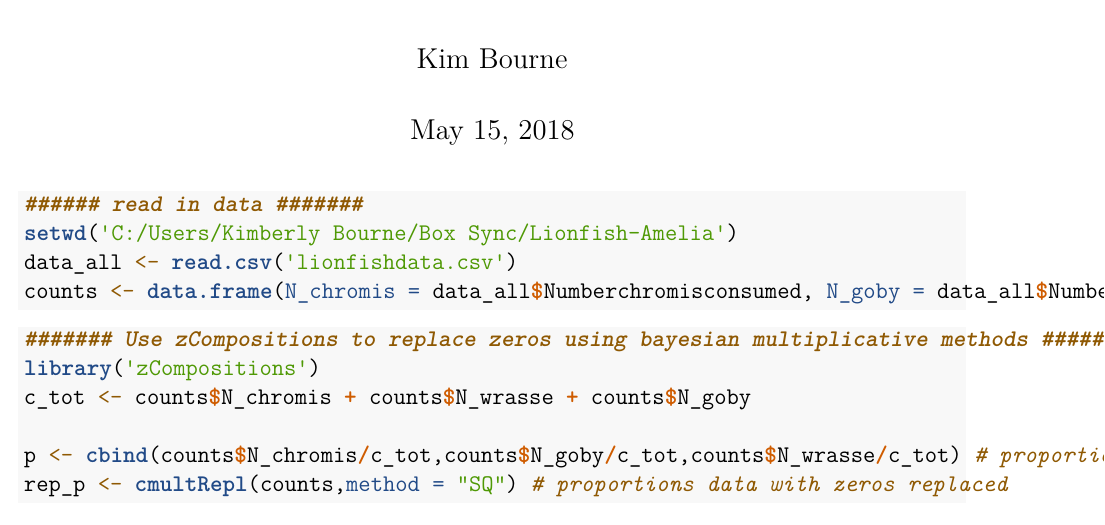
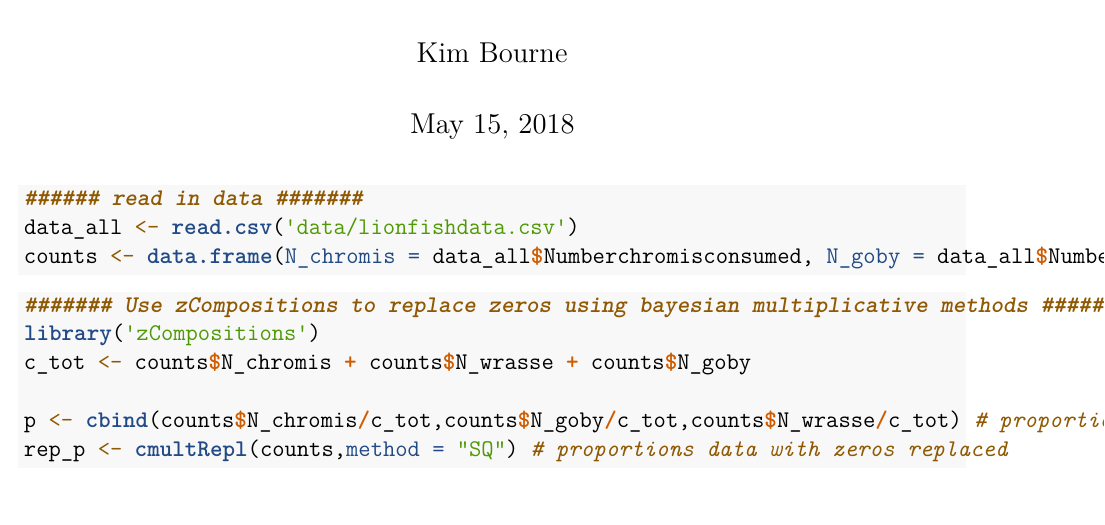
Before and after one commit to ameliaritger/lionfish-diet-choice, an R Markdown document (multivariatemodel_bodycondition2019-01-09.Rmd): part of page 1 of 5, cut so that both start at the same text. Rendered offline with R 4.5, knitr and Pandoc, then LaTeX, with nearby package versions; some code elsewhere in the file could not run offline.

Commit message:
make universal given Rproject creation

````diff
--- a/multivariatemodel_bodycondition2019-01-09.Rmd
+++ b/multivariatemodel_bodycondition2019-01-09.Rmd
@@ -8,8 +8,7 @@ fontsize: 12pt
 
 ```{r}
 ###### read in data #######
-setwd('C:/Users/Kimberly Bourne/Box Sync/Lionfish-Amelia')
-data_all <- read.csv('lionfishdata.csv')
+data_all <- read.csv('data/lionfishdata.csv')
 counts <- data.frame(N_chromis = data_all$Numberchromisconsumed, N_goby = data_all$Numbergobyconsumed,N_wrasse = data_all$Numberwrasseconsumed)
 ```
 
````
